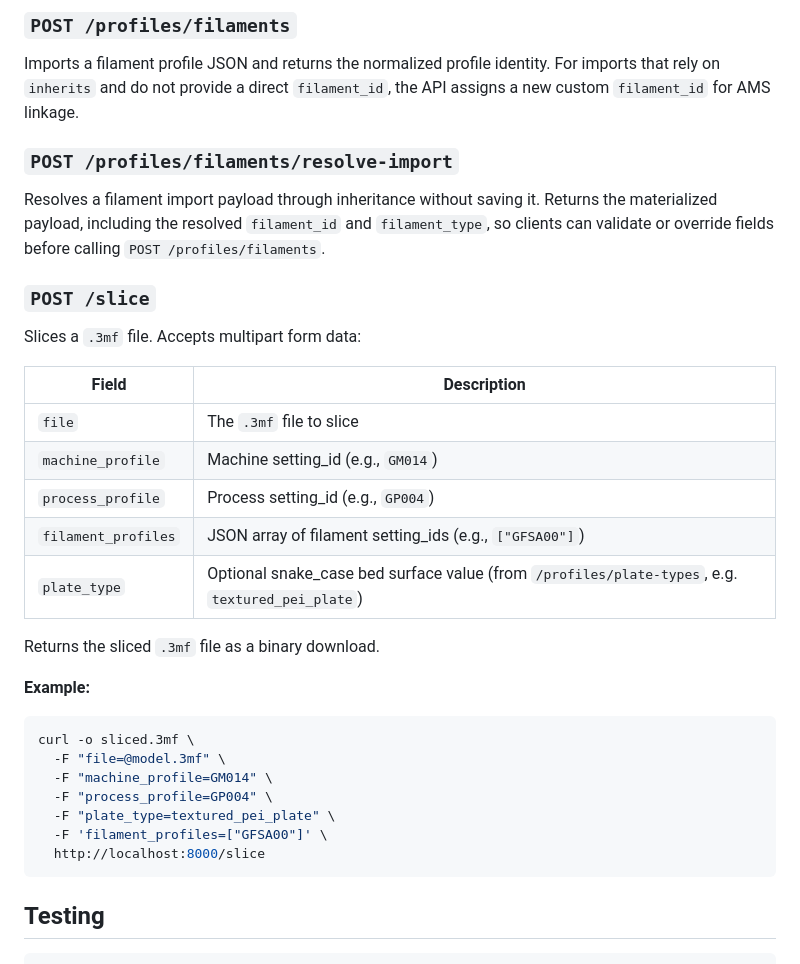
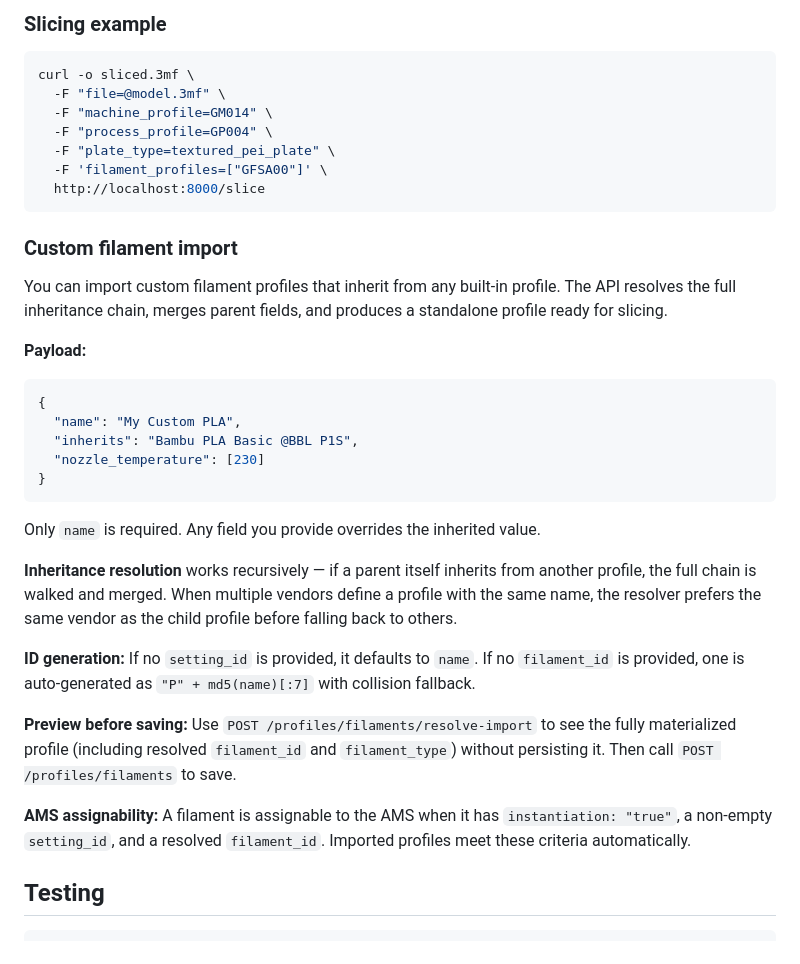
Before and after one commit to leolobato/orcaslicer-cli, a Markdown page: README.md, the part around one of its changes. Rendered like a GitHub page.

````diff
--- a/README.md
+++ b/README.md
@@ -67,30 +33,4 @@ Lists supported bed surface types:
-### `POST /profiles/filaments`
-
-Imports a filament profile JSON and returns the normalized profile identity.
-For imports that rely on `inherits` and do not provide a direct `filament_id`,
-the API assigns a new custom `filament_id` for AMS linkage.
-
-### `POST /profiles/filaments/resolve-import`
-
-Resolves a filament import payload through inheritance without saving it.
-Returns the materialized payload, including the resolved `filament_id` and `filament_type`,
-so clients can validate or override fields before calling `POST /profiles/filaments`.
-
-### `POST /slice`
-
-Slices a `.3mf` file. Accepts multipart form data:
-
-| Field | Description |
-|---|---|
-| `file` | The `.3mf` file to slice |
-| `machine_profile` | Machine setting_id (e.g., `GM014`) |
-| `process_profile` | Process setting_id (e.g., `GP004`) |
-| `filament_profiles` | JSON array of filament setting_ids (e.g., `["GFSA00"]`) |
-| `plate_type` | Optional snake_case bed surface value (from `/profiles/plate-types`, e.g. `textured_pei_plate`) |
-
-Returns the sliced `.3mf` file as a binary download.
-
-**Example:**
+### Slicing example
 
 ```bash
 curl -o sliced.3mf \
@@ -101,6 +41,30 @@ curl -o sliced.3mf \
   -F 'filament_profiles=["GFSA00"]' \
   http://localhost:8000/slice
 ```
+
+### Custom filament import
+
+You can import custom filament profiles that inherit from any built-in profile. The API resolves the full inheritance chain, merges parent fields, and produces a standalone profile ready for slicing.
+
+**Payload:**
+
+```json
+{
+  "name": "My Custom PLA",
+  "inherits": "Bambu PLA Basic @BBL P1S",
+  "nozzle_temperature": [230]
+}
+```
+
+Only `name` is required. Any field you provide overrides the inherited value.
+
+**Inheritance resolution** works recursively — if a parent itself inherits from another profile, the full chain is walked and merged. When multiple vendors define a profile with the same name, the resolver prefers the same vendor as the child profile before falling back to others.
+
+**ID generation:** If no `setting_id` is provided, it defaults to `name`. If no `filament_id` is provided, one is auto-generated as `"P" + md5(name)[:7]` with collision fallback.
+
+**Preview before saving:** Use `POST /profiles/filaments/resolve-import` to see the fully materialized profile (including resolved `filament_id` and `filament_type`) without persisting it. Then call `POST /profiles/filaments` to save.
+
+**AMS assignability:** A filament is assignable to the AMS when it has `instantiation: "true"`, a non-empty `setting_id`, and a resolved `filament_id`. Imported profiles meet these criteria automatically.
 
 ## Testing
 
````
Also changed, not shown: other parts of README.md (+18 -50 lines).
